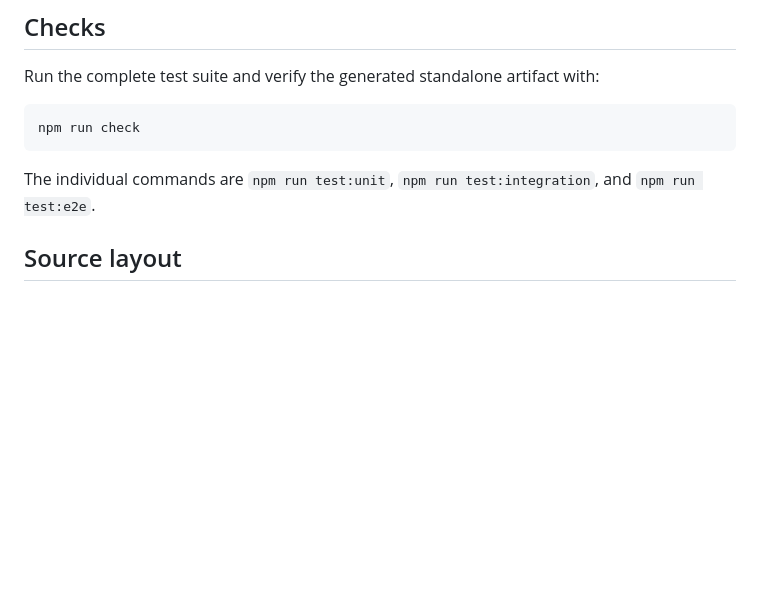
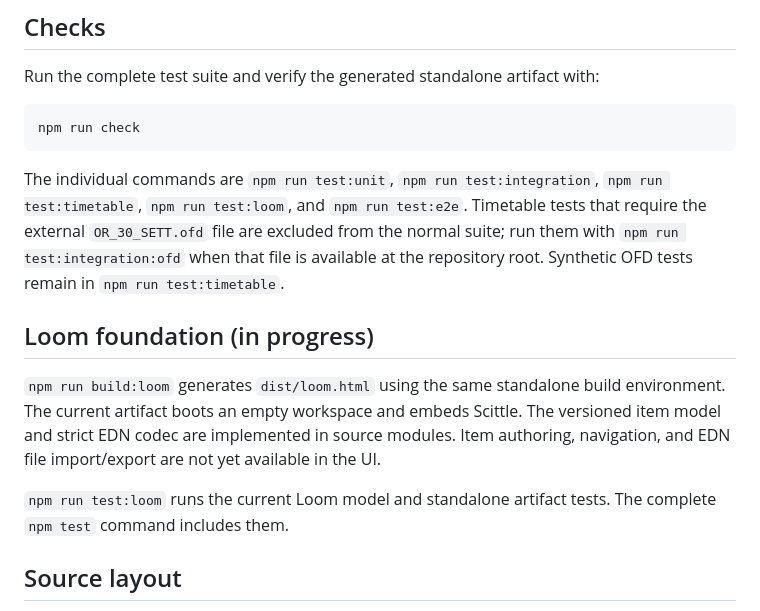
Before and after one commit to gscacco/myspa, a Markdown page: README.md, the part around the change. Drawn GitHub-style; blank space fills up the shorter version.

Commit message:
Document Loom foundation and OFD test gates

````diff
--- a/README.md
+++ b/README.md
@@ -289,7 +289,13 @@ Run the complete test suite and verify the generated standalone artifact with:
 npm run check
 ```
 
-The individual commands are `npm run test:unit`, `npm run test:integration`, and `npm run test:e2e`.
+The individual commands are `npm run test:unit`, `npm run test:integration`, `npm run test:timetable`, `npm run test:loom`, and `npm run test:e2e`. Timetable tests that require the external `OR_30_SETT.ofd` file are excluded from the normal suite; run them with `npm run test:integration:ofd` when that file is available at the repository root. Synthetic OFD tests remain in `npm run test:timetable`.
+
+## Loom foundation (in progress)
+
+`npm run build:loom` generates `dist/loom.html` using the same standalone build environment. The current artifact boots an empty workspace and embeds Scittle. The versioned item model and strict EDN codec are implemented in source modules. Item authoring, navigation, and EDN file import/export are not yet available in the UI.
+
+`npm run test:loom` runs the current Loom model and standalone artifact tests. The complete `npm test` command includes them.
 
 ## Source layout
 
````
Also changed, not shown: docs/requirements-traceability.md (+10 -4 lines), timetable/README.md (+1 -1 lines).
